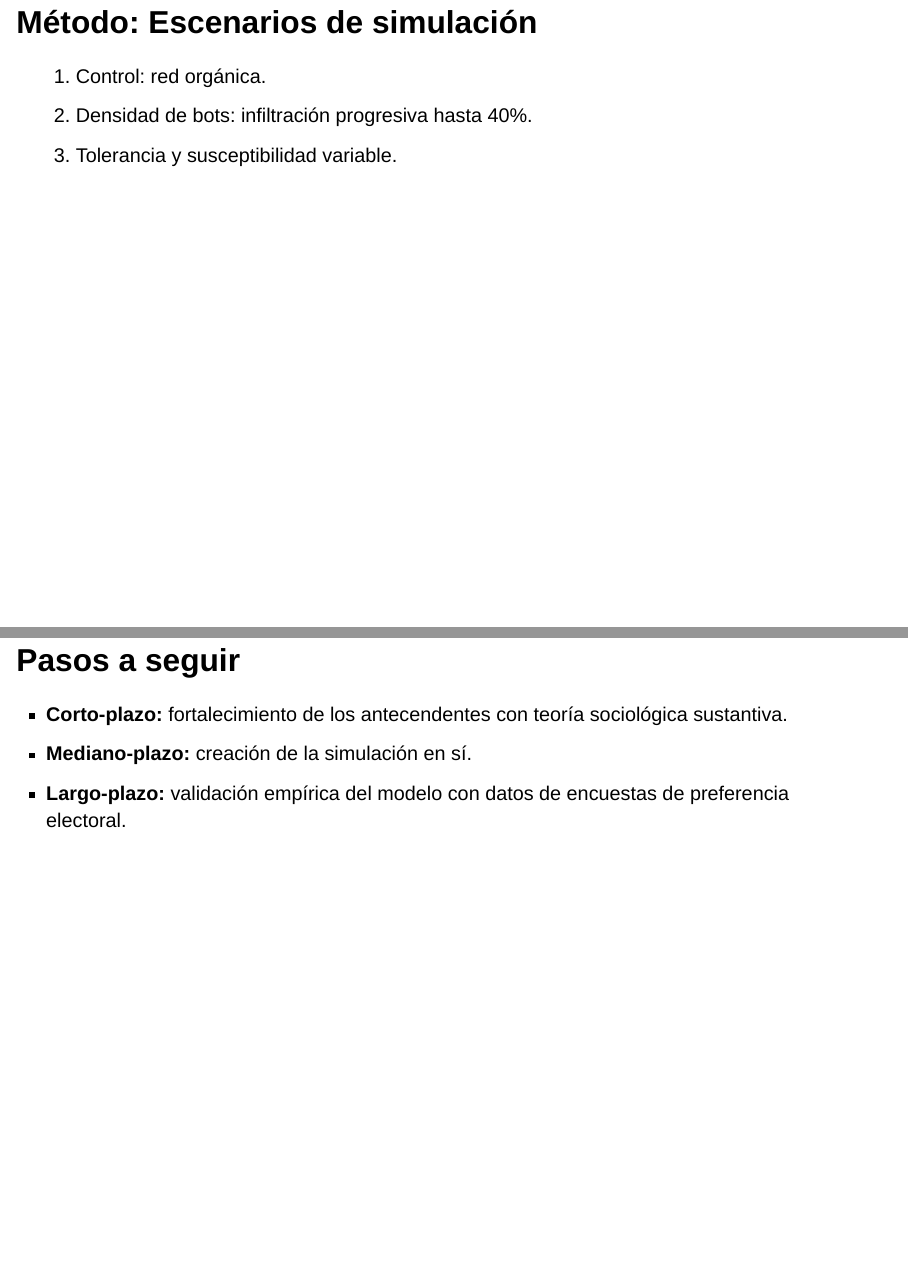
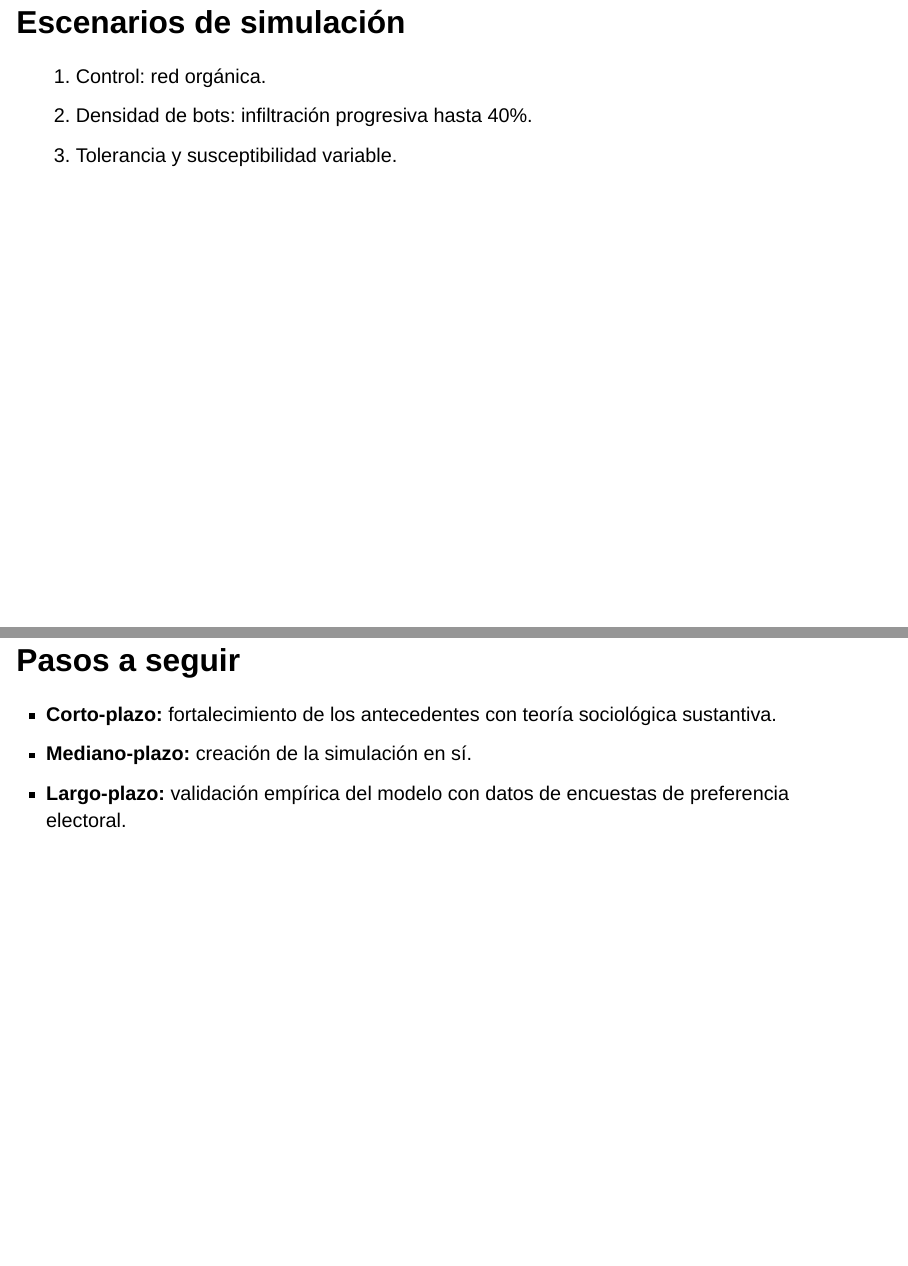
Before and after one commit to pipoowo/presentacion-seminario, a Quarto document (presentacion.qmd): pages 10 and 11 of 12, joined at a grey line. Rendered offline with R 4.5, knitr and Pandoc in place of Quarto, with nearby package versions; drawn as Slidy slides in place of the format the file asks for.

Commit message:
errores de tipeo

```diff
--- a/presentacion.qmd
+++ b/presentacion.qmd
@@ -55,14 +55,14 @@ Evaluar la influencia de los [bots políticos]{.bot} en las [decisiones electora
 
 ![](fig4.png){.r-stretch fig-align="center"}
 
-## Método: Escenarios de simulación
+## Escenarios de simulación
 1. Control: [red orgánica]{.humano}.
 2. [Densidad de bots:]{.bot} infiltración progresiva hasta 40%.
 3. Tolerancia y susceptibilidad [variable]{.imp}.
 
 
 ## Pasos a seguir
-- **Corto-plazo:** fortalecimiento de los antecendentes con teoría sociológica sustantiva.
+- **Corto-plazo:** fortalecimiento de los antecedentes con teoría sociológica sustantiva.
 - **Mediano-plazo:** creación de la simulación en sí.
 - **Largo-plazo:** validación empírica del modelo con datos de encuestas de preferencia electoral.
 
```
